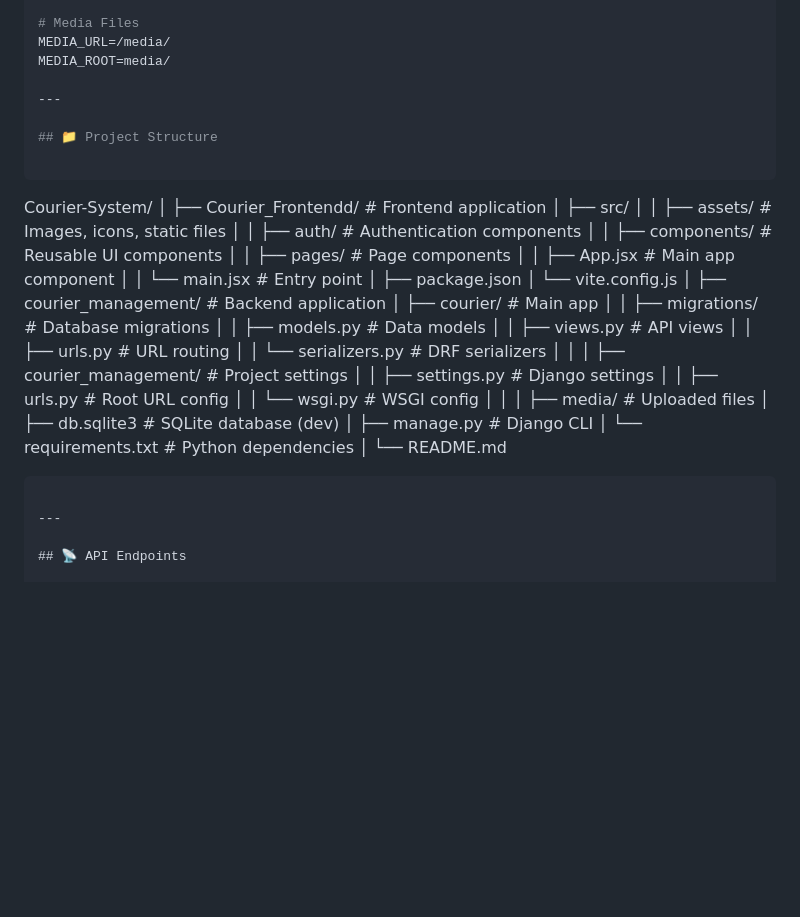
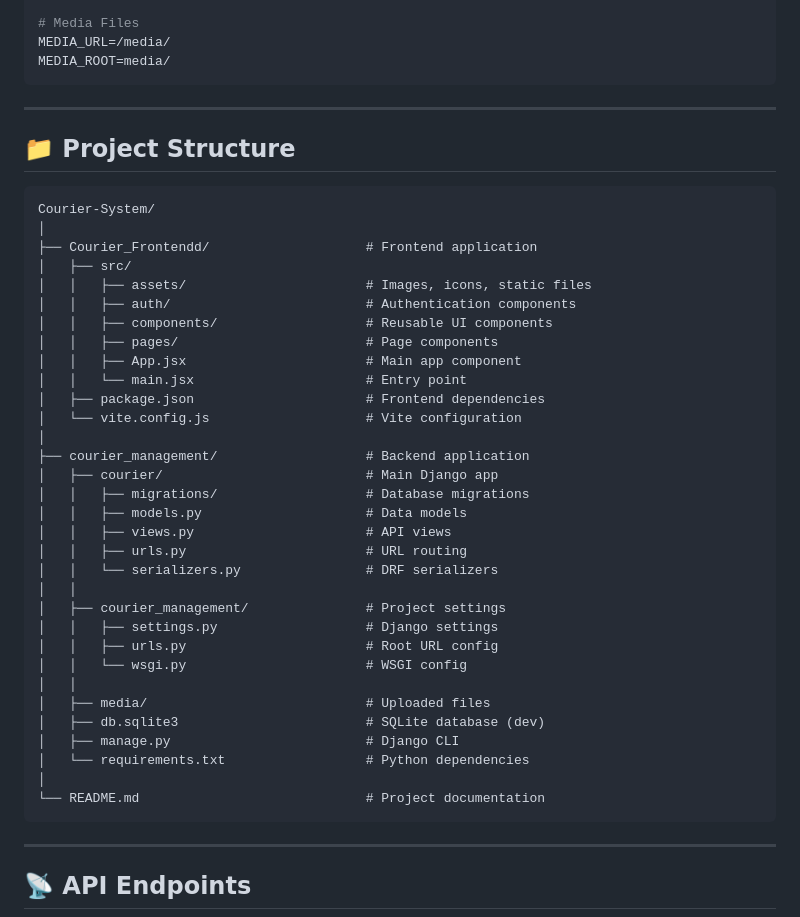
Before and after one commit to Sushil-Bhatta-sb/Courier-system, a Markdown page: README.md, the part around one of its changes. GitHub-like rendering; blank space fills up the shorter version.

````diff
--- a/README.md
+++ b/README.md
@@ -186,6 +269,7 @@ DB_PORT=5432
 # Media Files
 MEDIA_URL=/media/
 MEDIA_ROOT=media/
+```
 
 ---
 
@@ -194,36 +278,36 @@ MEDIA_ROOT=media/
 ```
 Courier-System/
 │
-├── Courier_Frontendd/              # Frontend application
+├── Courier_Frontendd/                    # Frontend application
 │   ├── src/
-│   │   ├── assets/                 # Images, icons, static files
-│   │   ├── auth/                   # Authentication components
-│   │   ├── components/             # Reusable UI components
-│   │   ├── pages/                  # Page components
-│   │   ├── App.jsx                 # Main app component
-│   │   └── main.jsx                # Entry point
-│   ├── package.json
-│   └── vite.config.js
+│   │   ├── assets/                       # Images, icons, static files
+│   │   ├── auth/                         # Authentication components
+│   │   ├── components/                   # Reusable UI components
+│   │   ├── pages/                        # Page components
+│   │   ├── App.jsx                       # Main app component
+│   │   └── main.jsx                      # Entry point
+│   ├── package.json                      # Frontend dependencies
+│   └── vite.config.js                    # Vite configuration
 │
-├── courier_management/             # Backend application
-│   ├── courier/                    # Main app
-│   │   ├── migrations/             # Database migrations
-│   │   ├── models.py               # Data models
-│   │   ├── views.py                # API views
-│   │   ├── urls.py                 # URL routing
-│   │   └── serializers.py          # DRF serializers
+├── courier_management/                   # Backend application
+│   ├── courier/                          # Main Django app
+│   │   ├── migrations/                   # Database migrations
+│   │   ├── models.py                     # Data models
+│   │   ├── views.py                      # API views
+│   │   ├── urls.py                       # URL routing
+│   │   └── serializers.py                # DRF serializers
 │   │
-│   ├── courier_management/         # Project settings
-│   │   ├── settings.py             # Django settings
-│   │   ├── urls.py                 # Root URL config
-│   │   └── wsgi.py                 # WSGI config
+│   ├── courier_management/               # Project settings
+│   │   ├── settings.py                   # Django settings
+│   │   ├── urls.py                       # Root URL config
+│   │   └── wsgi.py                       # WSGI config
 │   │
-│   ├── media/                      # Uploaded files
-│   ├── db.sqlite3                  # SQLite database (dev)
-│   ├── manage.py                   # Django CLI
-│   └── requirements.txt            # Python dependencies
+│   ├── media/                            # Uploaded files
+│   ├── db.sqlite3                        # SQLite database (dev)
+│   ├── manage.py                         # Django CLI
+│   └── requirements.txt                  # Python dependencies
 │
-└── README.md
+└── README.md                             # Project documentation
 ```
 
 ---
````
Also changed, not shown: other parts of README.md (+229 -45 lines).
